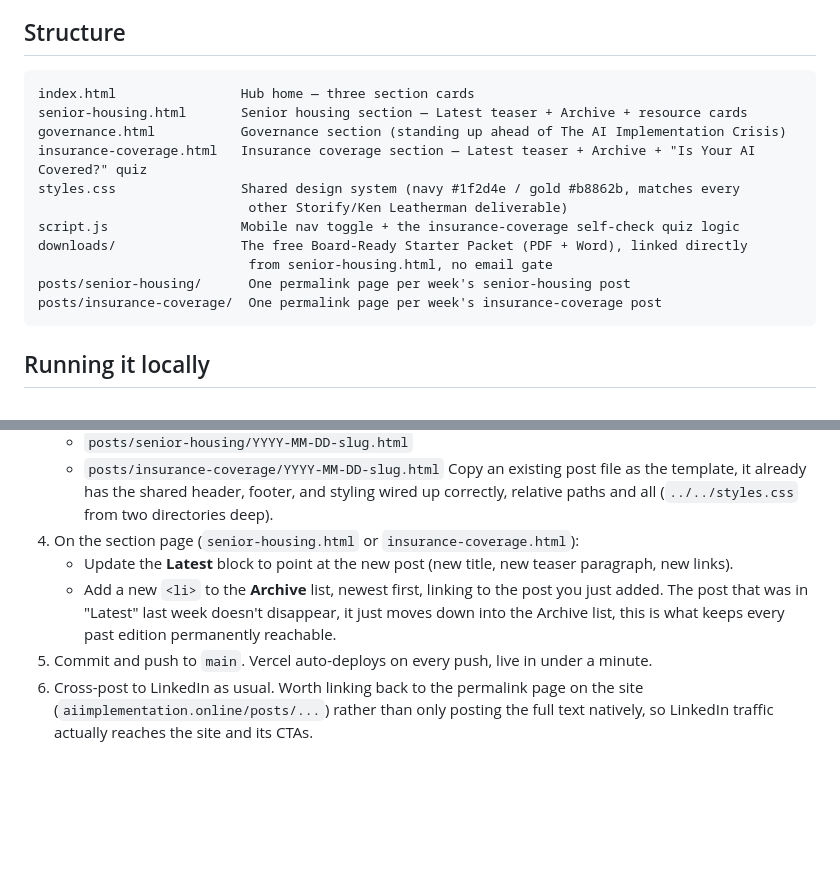
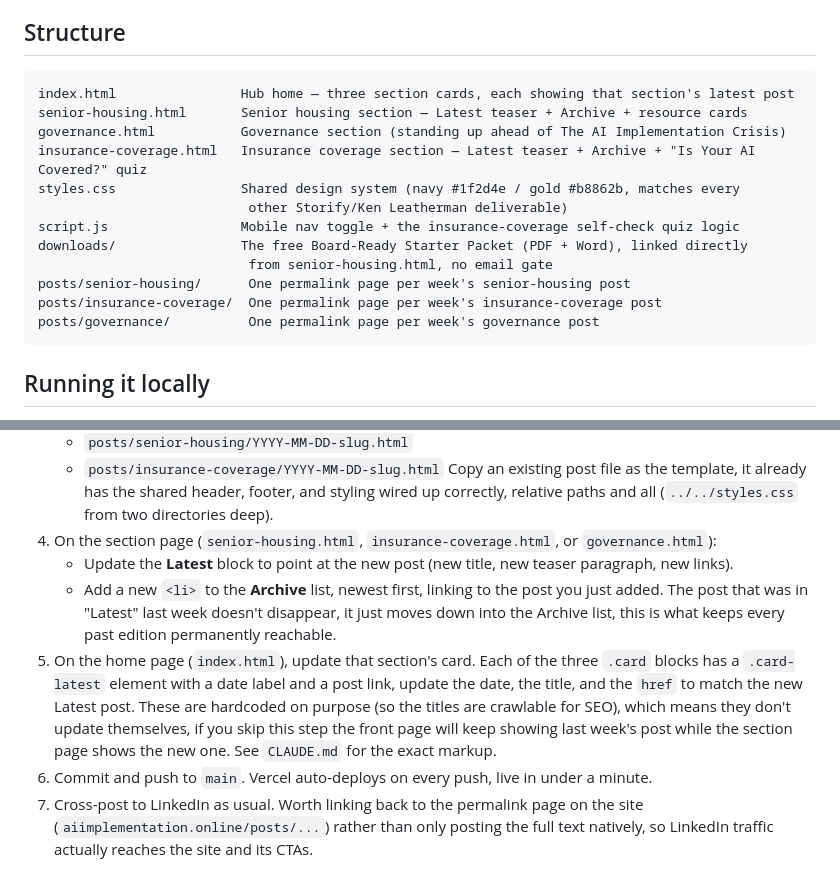
Before and after one commit to Ken-Storify/aiimplementation-online, a Markdown page: README.md, 2 parts joined by grey strips. Drawn GitHub-style; blank space fills up the shorter version.

````diff
--- a/README.md
+++ b/README.md
@@ -11,7 +11,7 @@ folder on any static host.
 ## Structure
 
 ```
-index.html                Hub home — three section cards
+index.html                Hub home — three section cards, each showing that section's latest post
 senior-housing.html       Senior housing section — Latest teaser + Archive + resource cards
 governance.html           Governance section (standing up ahead of The AI Implementation Crisis)
 insurance-coverage.html   Insurance coverage section — Latest teaser + Archive + "Is Your AI Covered?" quiz
@@ -22,6 +22,7 @@ downloads/                The free Board-Ready Starter Packet (PDF + Word), link
                            from senior-housing.html, no email gate
 posts/senior-housing/      One permalink page per week's senior-housing post
 posts/insurance-coverage/  One permalink page per week's insurance-coverage post
+posts/governance/          One permalink page per week's governance post
 ```
 
 ## Running it locally
@@ -44,14 +45,21 @@ This is how the site stays current, and it's a small, repeatable checklist, not
    Copy an existing post file as the template, it already has the shared header, footer, and
    styling wired up correctly, relative paths and all (`../../styles.css` from two directories
    deep).
-4. On the section page (`senior-housing.html` or `insurance-coverage.html`):
+4. On the section page (`senior-housing.html`, `insurance-coverage.html`, or
+   `governance.html`):
    - Update the **Latest** block to point at the new post (new title, new teaser paragraph,
      new links).
    - Add a new `<li>` to the **Archive** list, newest first, linking to the post you just
      added. The post that was in "Latest" last week doesn't disappear, it just moves down
      into the Archive list, this is what keeps every past edition permanently reachable.
-5. Commit and push to `main`. Vercel auto-deploys on every push, live in under a minute.
-6. Cross-post to LinkedIn as usual. Worth linking back to the permalink page on the site
+5. On the home page (`index.html`), update that section's card. Each of the three `.card`
+   blocks has a `.card-latest` element with a date label and a post link, update the date,
+   the title, and the `href` to match the new Latest post. These are hardcoded on purpose
+   (so the titles are crawlable for SEO), which means they don't update themselves, if you
+   skip this step the front page will keep showing last week's post while the section page
+   shows the new one. See `CLAUDE.md` for the exact markup.
+6. Commit and push to `main`. Vercel auto-deploys on every push, live in under a minute.
+7. Cross-post to LinkedIn as usual. Worth linking back to the permalink page on the site
    (`aiimplementation.online/posts/...`) rather than only posting the full text natively, so
    LinkedIn traffic actually reaches the site and its CTAs.
 
````
Also changed, not shown: CLAUDE.md (added, +51 -0 lines).
